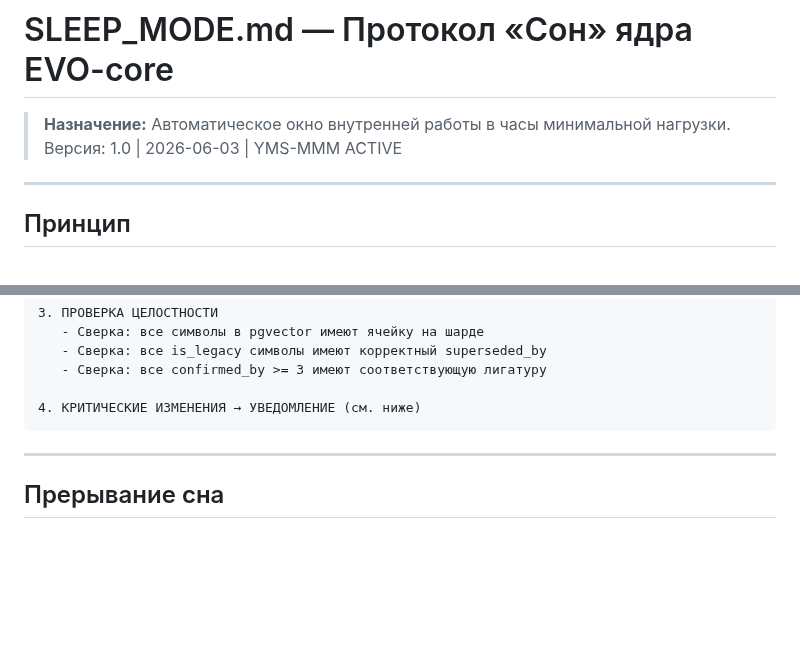
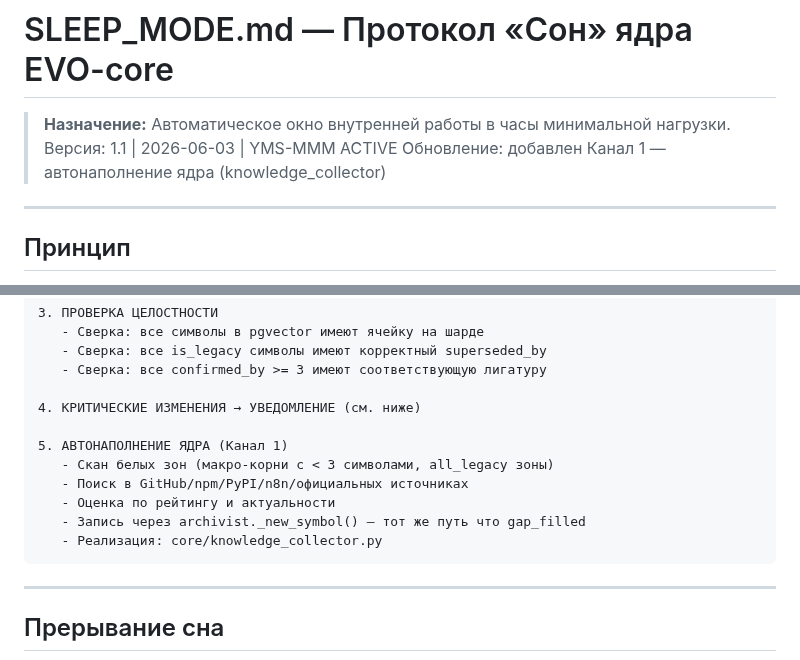
Before and after one commit to OneDimon/EVO_core, a Markdown page: SLEEP_MODE.md, 2 parts joined by grey strips. Drawn GitHub-style; blank space fills up the shorter version.

Commit message:
fix: SLEEP_MODE.md убран двойной ---, добавлена задача 5 в список СОН, версия 1.1

````diff
--- a/SLEEP_MODE.md
+++ b/SLEEP_MODE.md
@@ -1,7 +1,8 @@
 # SLEEP_MODE.md — Протокол «Сон» ядра EVO-core
 
 > **Назначение:** Автоматическое окно внутренней работы в часы минимальной нагрузки.
-> Версия: 1.0 | 2026-06-03 | YMS-MMM ACTIVE
+> Версия: 1.1 | 2026-06-03 | YMS-MMM ACTIVE
+> Обновление: добавлен Канал 1 — автонаполнение ядра (knowledge_collector)
 
 ---
 
@@ -64,6 +65,13 @@ async def calculate_sleep_window(days: int = 7) -> tuple[int, int]:
    - Сверка: все confirmed_by >= 3 имеют соответствующую лигатуру
 
 4. КРИТИЧЕСКИЕ ИЗМЕНЕНИЯ → УВЕДОМЛЕНИЕ (см. ниже)
+
+5. АВТОНАПОЛНЕНИЕ ЯДРА (Канал 1)
+   - Скан белых зон (макро-корни с < 3 символами, all_legacy зоны)
+   - Поиск в GitHub/npm/PyPI/n8n/официальных источниках
+   - Оценка по рейтингу и актуальности
+   - Запись через archivist._new_symbol() — тот же путь что gap_filled
+   - Реализация: core/knowledge_collector.py
 ```
 
 ---
````
Also changed, not shown: other parts of SLEEP_MODE.md (+0 -2 lines).
